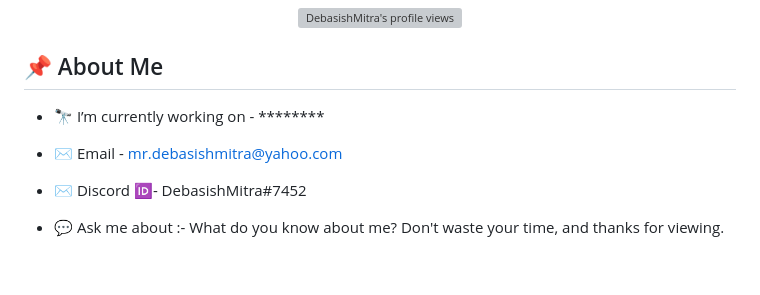
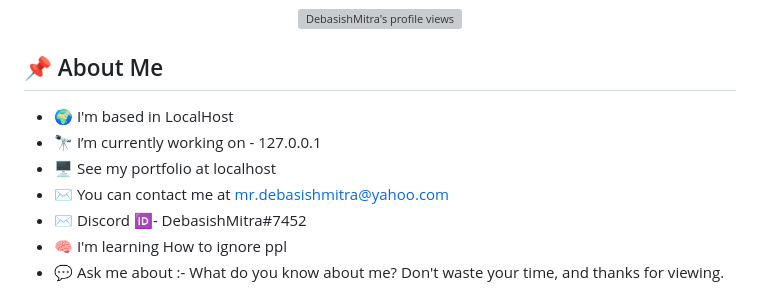
Before and after one commit to DebasishMitra/DebasishMitra, a Markdown page: README.md, the part around one of its changes. GitHub-like rendering; blank space fills up the shorter version; grey boxes are pictures that could not be loaded.

```diff
--- a/README.md
+++ b/README.md
@@ -9,7 +9,10 @@
 
 
 ## 📌 About Me
-- 🔭 I’m currently working on - ********
-- ✉️ Email - mr.debasishmitra@yahoo.com
+- 🌍  I'm based in LocalHost
+- 🔭 I’m currently working on - 127.0.0.1
+- 🖥️  See my portfolio at localhost
+- ✉️  You can contact me at mr.debasishmitra@yahoo.com
 - ✉️ Discord 🆔- DebasishMitra#7452
+- 🧠  I'm learning How to ignore ppl
 - 💬 Ask me about :- What do you know about me? Don't waste your time, and thanks for viewing.
```
Also changed, not shown: other parts of README.md (+4 -0 lines).
